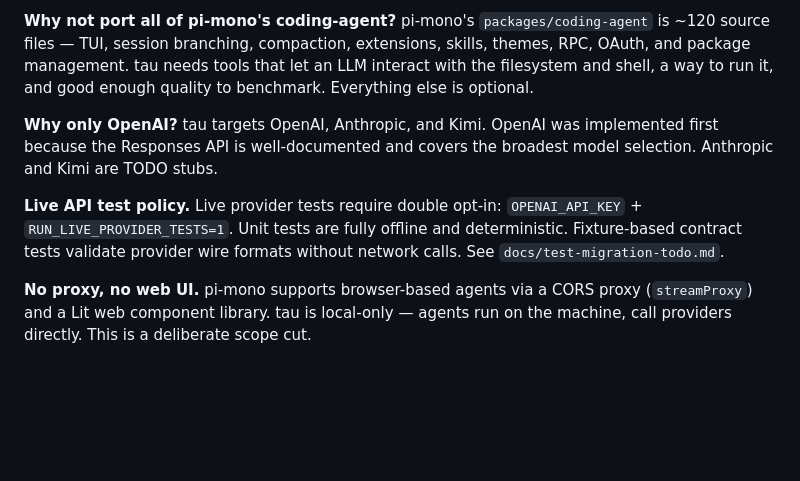
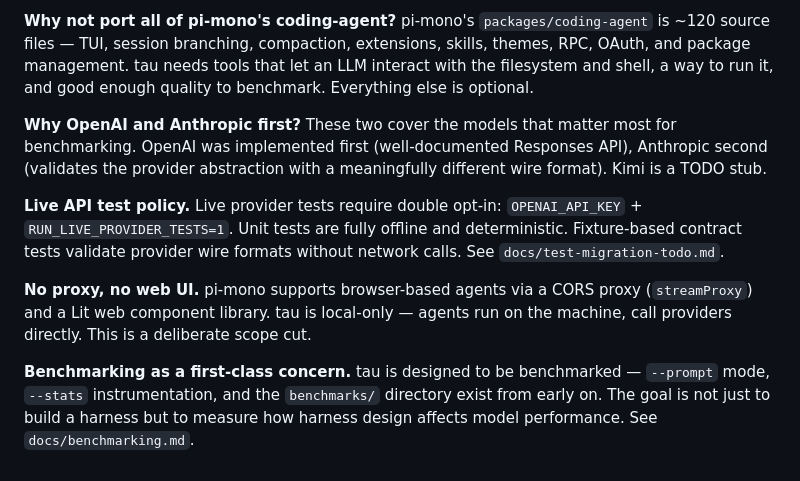
Before and after one commit to nwyin/tau, a Markdown page: docs/overview.md, the part around one of its changes. Drawn GitHub-style; blank space fills up the shorter version.

```diff
--- a/docs/overview.md
+++ b/docs/overview.md
@@ -128,8 +132,10 @@ OPENAI_API_KEY=sk-... cargo run -p coding-agent -- --prompt "List all Rust files
 
 **Why not port all of pi-mono's coding-agent?** pi-mono's `packages/coding-agent` is ~120 source files — TUI, session branching, compaction, extensions, skills, themes, RPC, OAuth, and package management. tau needs tools that let an LLM interact with the filesystem and shell, a way to run it, and good enough quality to benchmark. Everything else is optional.
 
-**Why only OpenAI?** tau targets OpenAI, Anthropic, and Kimi. OpenAI was implemented first because the Responses API is well-documented and covers the broadest model selection. Anthropic and Kimi are TODO stubs.
+**Why OpenAI and Anthropic first?** These two cover the models that matter most for benchmarking. OpenAI was implemented first (well-documented Responses API), Anthropic second (validates the provider abstraction with a meaningfully different wire format). Kimi is a TODO stub.
 
 **Live API test policy.** Live provider tests require double opt-in: `OPENAI_API_KEY` + `RUN_LIVE_PROVIDER_TESTS=1`. Unit tests are fully offline and deterministic. Fixture-based contract tests validate provider wire formats without network calls. See `docs/test-migration-todo.md`.
 
 **No proxy, no web UI.** pi-mono supports browser-based agents via a CORS proxy (`streamProxy`) and a Lit web component library. tau is local-only — agents run on the machine, call providers directly. This is a deliberate scope cut.
+
+**Benchmarking as a first-class concern.** tau is designed to be benchmarked — `--prompt` mode, `--stats` instrumentation, and the `benchmarks/` directory exist from early on. The goal is not just to build a harness but to measure how harness design affects model performance. See `docs/benchmarking.md`.
```
Also changed, not shown: other parts of docs/overview.md (+11 -7 lines), docs/benchmarking.md (added, +101 -0 lines).
